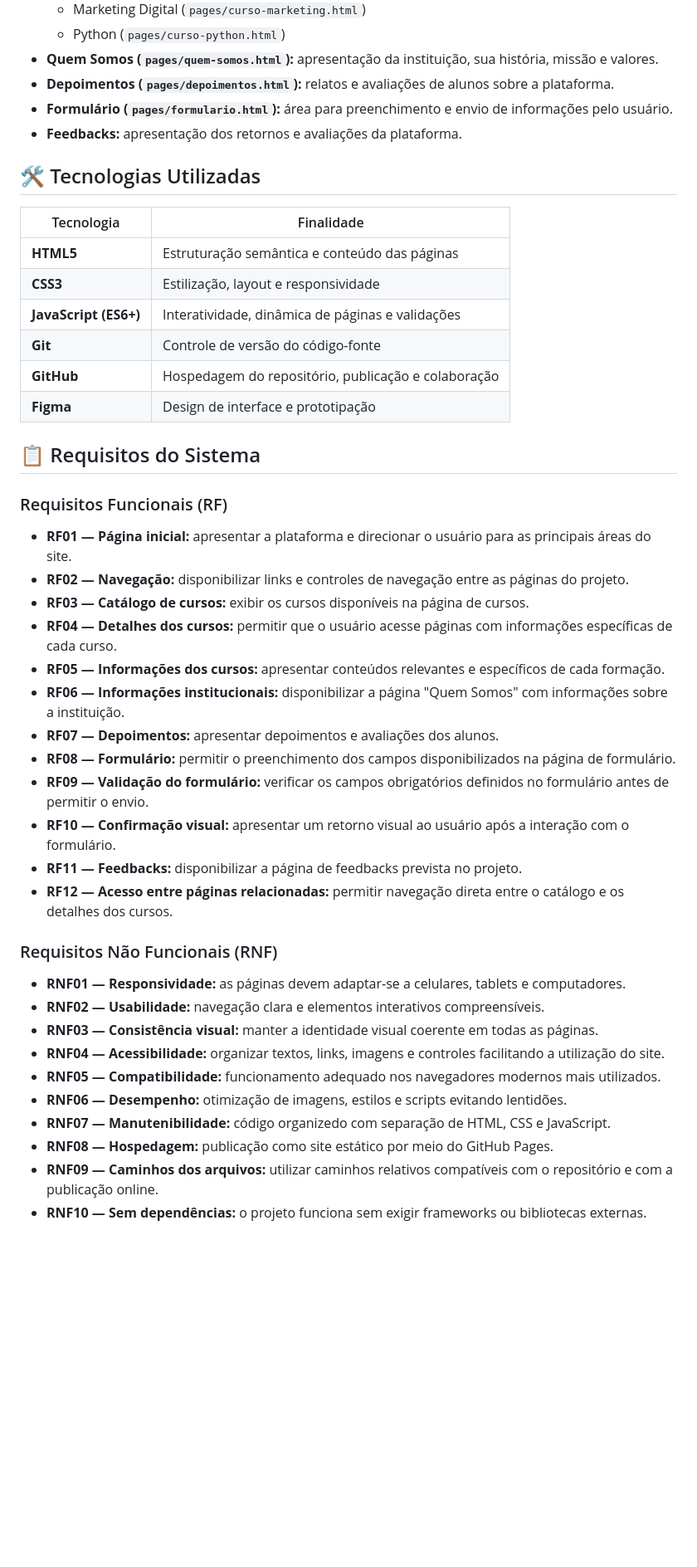
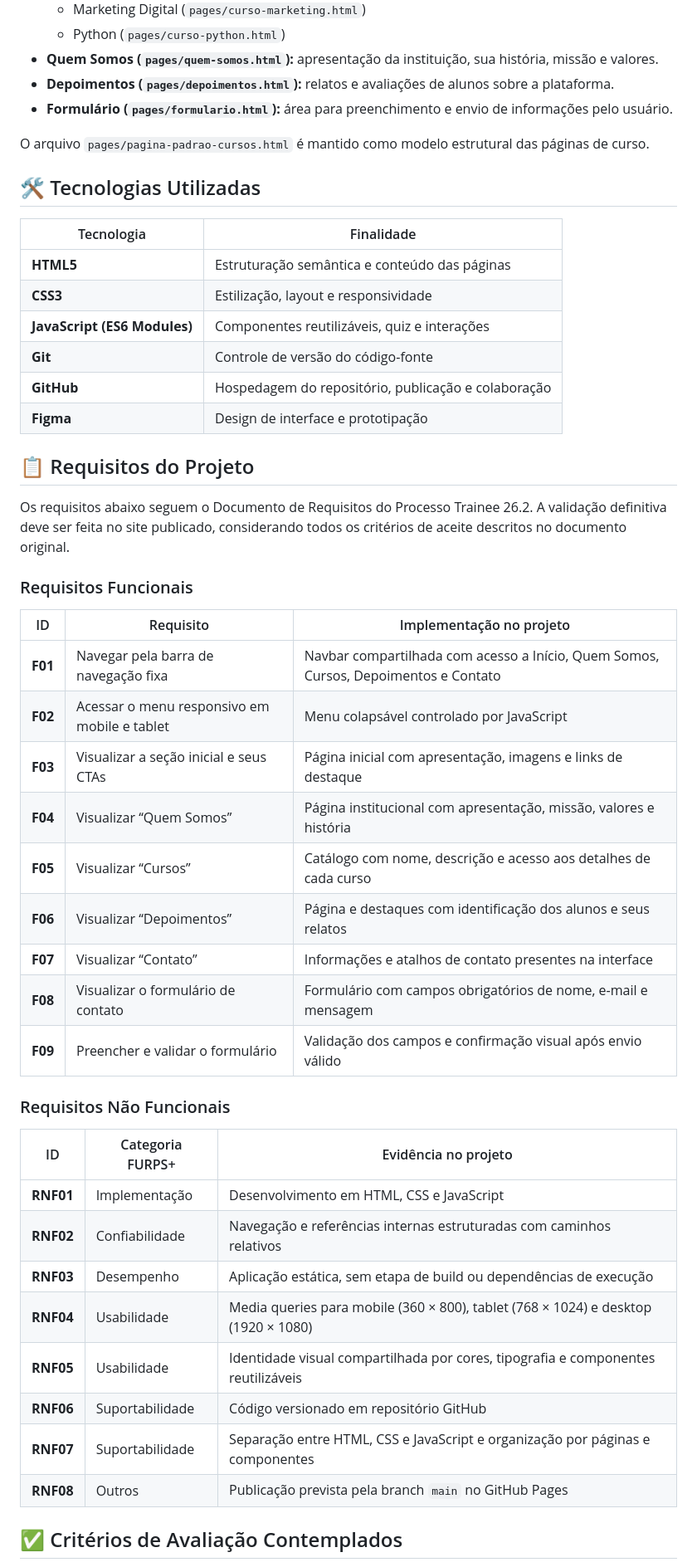
Before and after one commit to Bercacos/prisma-cursos-grupo-2, a Markdown page: README.md, the part around one of its changes. Shown at 83% size. Rendered like a GitHub page; blank space fills up the shorter version.

Commit message:
docs(readme): Atualização do readme

```diff
--- a/README.md
+++ b/README.md
@@ -42,7 +67,8 @@ Para acompanhar a evolução do projeto e entender as adaptações feitas ao lon
 * **Quem Somos (`pages/quem-somos.html`):** apresentação da instituição, sua história, missão e valores.
 * **Depoimentos (`pages/depoimentos.html`):** relatos e avaliações de alunos sobre a plataforma.
 * **Formulário (`pages/formulario.html`):** área para preenchimento e envio de informações pelo usuário.
-* **Feedbacks:** apresentação dos retornos e avaliações da plataforma.
+
+O arquivo `pages/pagina-padrao-cursos.html` é mantido como modelo estrutural das páginas de curso.
 
 ## 🛠️ Tecnologias Utilizadas
 
@@ -50,37 +76,41 @@ Para acompanhar a evolução do projeto e entender as adaptações feitas ao lon
 | ----- | ----- |
 | **HTML5** | Estruturação semântica e conteúdo das páginas |
 | **CSS3** | Estilização, layout e responsividade |
-| **JavaScript (ES6+)** | Interatividade, dinâmica de páginas e validações |
+| **JavaScript (ES6 Modules)** | Componentes reutilizáveis, quiz e interações |
 | **Git** | Controle de versão do código-fonte |
 | **GitHub** | Hospedagem do repositório, publicação e colaboração |
 | **Figma** | Design de interface e prototipação |
 
-## 📋 Requisitos do Sistema
+## 📋 Requisitos do Projeto
 
-### Requisitos Funcionais (RF)
+Os requisitos abaixo seguem o Documento de Requisitos do Processo Trainee 26.2. A validação definitiva deve ser feita no site publicado, considerando todos os critérios de aceite descritos no documento original.
 
-* **RF01 — Página inicial:** apresentar a plataforma e direcionar o usuário para as principais áreas do site.
-* **RF02 — Navegação:** disponibilizar links e controles de navegação entre as páginas do projeto.
-* **RF03 — Catálogo de cursos:** exibir os cursos disponíveis na página de cursos.
-* **RF04 — Detalhes dos cursos:** permitir que o usuário acesse páginas com informações específicas de cada curso.
-* **RF05 — Informações dos cursos:** apresentar conteúdos relevantes e específicos de cada formação.
-* **RF06 — Informações institucionais:** disponibilizar a página "Quem Somos" com informações sobre a instituição.
-* **RF07 — Depoimentos:** apresentar depoimentos e avaliações dos alunos.
-* **RF08 — Formulário:** permitir o preenchimento dos campos disponibilizados na página de formulário.
-* **RF09 — Validação do formulário:** verificar os campos obrigatórios definidos no formulário antes de permitir o envio.
-* **RF10 — Confirmação visual:** apresentar um retorno visual ao usuário após a interação com o formulário.
-* **RF11 — Feedbacks:** disponibilizar a página de feedbacks prevista no projeto.
-* **RF12 — Acesso entre páginas relacionadas:** permitir navegação direta entre o catálogo e os detalhes dos cursos.
+### Requisitos Funcionais
 
-### Requisitos Não Funcionais (RNF)
+| ID | Requisito | Implementação no projeto |
+| --- | --- | --- |
+| **F01** | Navegar pela barra de navegação fixa | Navbar compartilhada com acesso a Início, Quem Somos, Cursos, Depoimentos e Contato |
+| **F02** | Acessar o menu responsivo em mobile e tablet | Menu colapsável controlado por JavaScript |
+| **F03** | Visualizar a seção inicial e seus CTAs | Página inicial com apresentação, imagens e links de destaque |
+| **F04** | Visualizar “Quem Somos” | Página institucional com apresentação, missão, valores e história |
+| **F05** | Visualizar “Cursos” | Catálogo com nome, descrição e acesso aos detalhes de cada curso |
+| **F06** | Visualizar “Depoimentos” | Página e destaques com identificação dos alunos e seus relatos |
+| **F07** | Visualizar “Contato” | Informações e atalhos de contato presentes na interface |
+| **F08** | Visualizar o formulário de contato | Formulário com campos obrigatórios de nome, e-mail e mensagem |
+| **F09** | Preencher e validar o formulário | Validação dos campos e confirmação visual após envio válido |
 
-* **RNF01 — Responsividade:** as páginas devem adaptar-se a celulares, tablets e computadores.
-* **RNF02 — Usabilidade:** navegação clara e elementos interativos compreensíveis.
-* **RNF03 — Consistência visual:** manter a identidade visual coerente em todas as páginas.
-* **RNF04 — Acessibilidade:** organizar textos, links, imagens e controles facilitando a utilização do site.
-* **RNF05 — Compatibilidade:** funcionamento adequado nos navegadores modernos mais utilizados.
-* **RNF06 — Desempenho:** otimização de imagens, estilos e scripts evitando lentidões.
-* **RNF07 — Manutenibilidade:** código organizedo com separação de HTML, CSS e JavaScript.
-* **RNF08 — Hospedagem:** publicação como site estático por meio do GitHub Pages.
-* **RNF09 — Caminhos dos arquivos:** utilizar caminhos relativos compatíveis com o repositório e com a publicação online.
-* **RNF10 — Sem dependências:** o projeto funciona sem exigir frameworks ou bibliotecas externas.
+### Requisitos Não Funcionais
+
+| ID | Categoria FURPS+ | Evidência no projeto |
+| --- | --- | --- |
+| **RNF01** | Implementação | Desenvolvimento em HTML, CSS e JavaScript |
+| **RNF02** | Confiabilidade | Navegação e referências internas estruturadas com caminhos relativos |
+| **RNF03** | Desempenho | Aplicação estática, sem etapa de build ou dependências de execução |
+| **RNF04** | Usabilidade | Media queries para mobile (360 × 800), tablet (768 × 1024) e desktop (1920 × 1080) |
+| **RNF05** | Usabilidade | Identidade visual compartilhada por cores, tipografia e componentes reutilizáveis |
+| **RNF06** | Suportabilidade | Código versionado em repositório GitHub |
+| **RNF07** | Suportabilidade | Separação entre HTML, CSS e JavaScript e organização por páginas e componentes |
+| **RNF08** | Outros | Publicação prevista pela branch `main` no GitHub Pages |
+
+## ✅ Critérios de Avaliação Contemplados
+
```
Also changed, not shown: other parts of README.md (+53 -31 lines).
